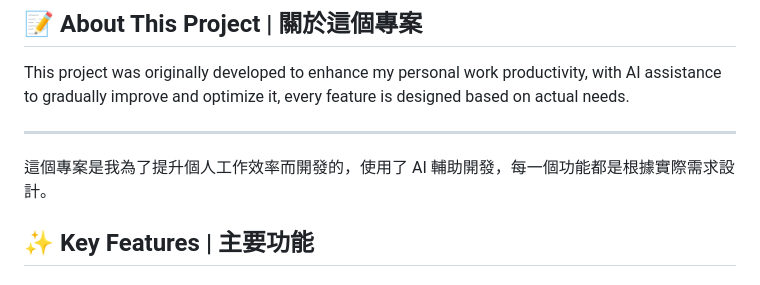
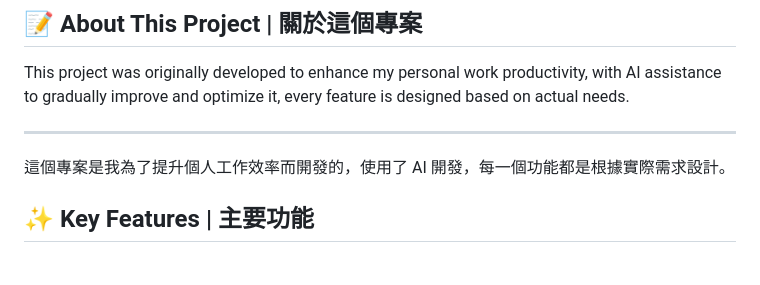
Before and after one commit to Denosdesign/chillwork, a Markdown page: README.md, the part around the change. Rendered like a GitHub page.

```diff
--- a/README.md
+++ b/README.md
@@ -11,7 +11,7 @@ This project was originally developed to enhance my personal work productivity,
 
 ---
 
-這個專案是我為了提升個人工作效率而開發的，使用了 AI 輔助開發，每一個功能都是根據實際需求設計。
+這個專案是我為了提升個人工作效率而開發的，使用了 AI 開發，每一個功能都是根據實際需求設計。
 
 ## ✨ Key Features | 主要功能
 
```
